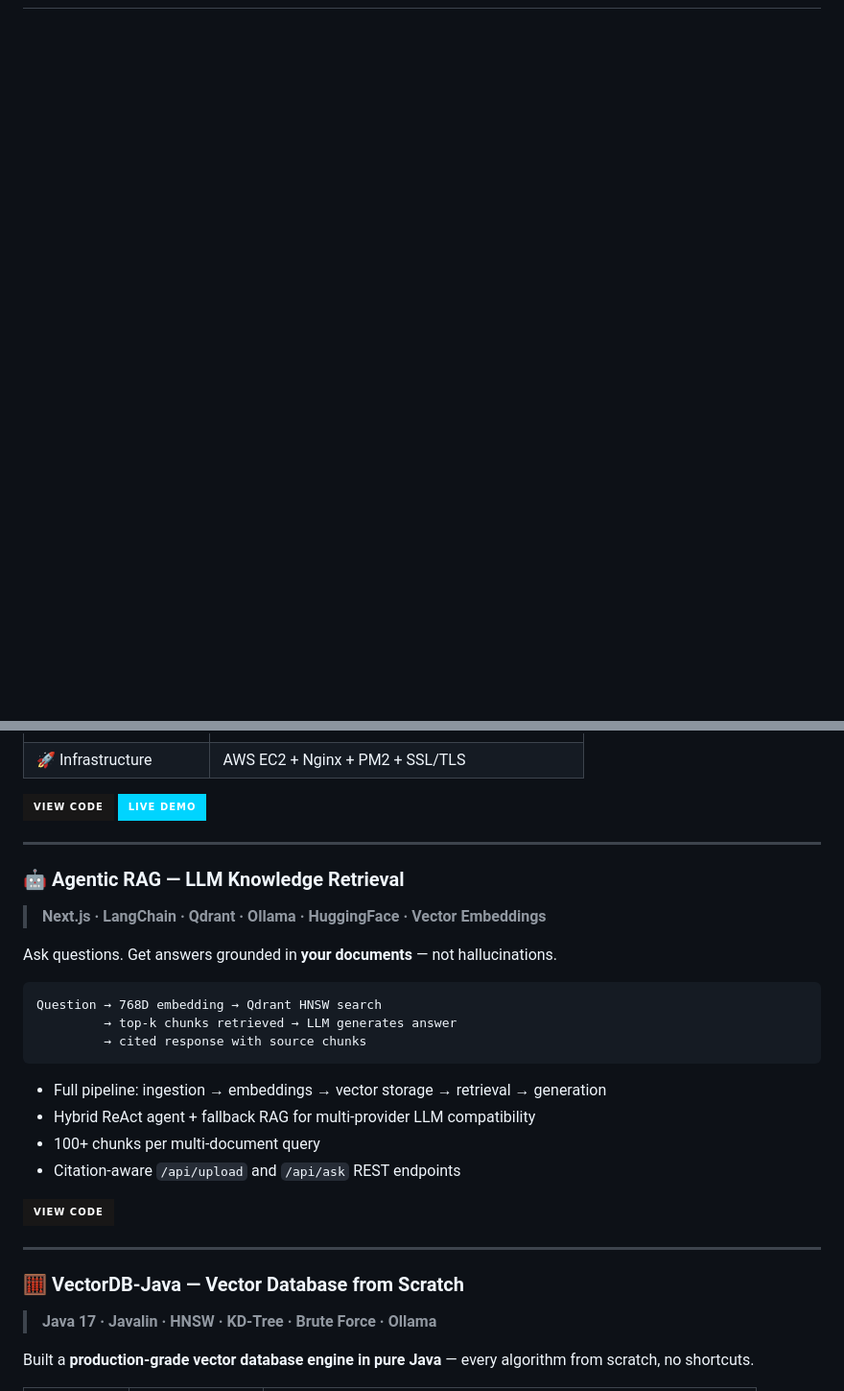
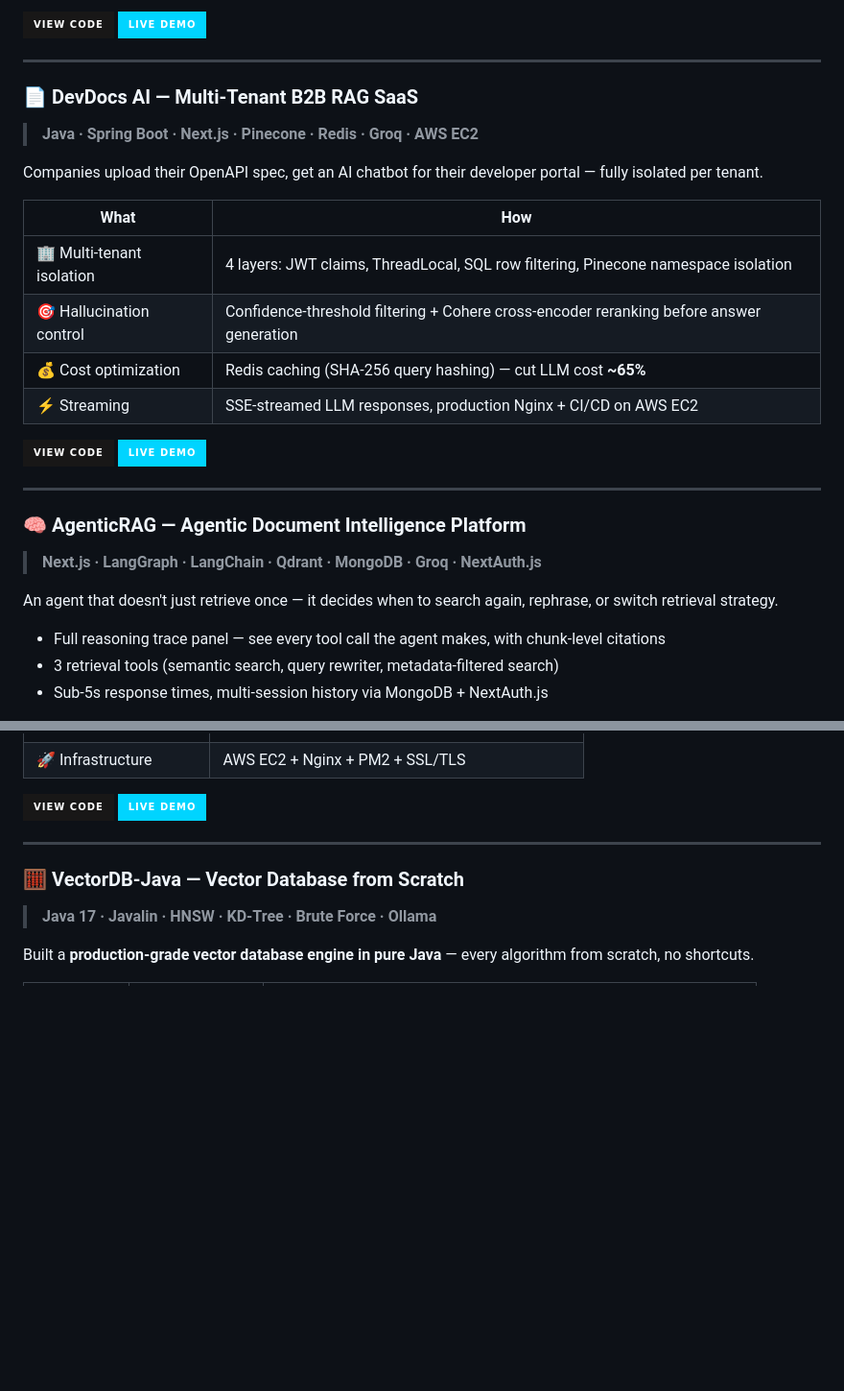
Before and after one commit to Anas2604-web/Anas2604-web, a Markdown page: README.md, 2 parts joined by grey strips. Shown at 96% size. GitHub-like rendering; badges without logos; blank space fills up the shorter version.

````diff
--- a/README.md
+++ b/README.md
@@ -93,0 +111,33 @@ public class AnasKhan extends FullStackEngineer {
+[![GitHub](https://img.shields.io/badge/View_Code-181717?style=for-the-badge&logo=github&logoColor=white)](https://github.com/Anas2604-web)
+[![Live](https://img.shields.io/badge/Live_Demo-00D4FF?style=for-the-badge&logo=vercel&logoColor=black)](https://repomind-nu.vercel.app)
+
+---
+
+### 📄 DevDocs AI — Multi-Tenant B2B RAG SaaS
+
+> **Java · Spring Boot · Next.js · Pinecone · Redis · Groq · AWS EC2**
+
+Companies upload their OpenAPI spec, get an AI chatbot for their developer portal — fully isolated per tenant.
+
+| What | How |
+|------|-----|
+| 🏢 Multi-tenant isolation | 4 layers: JWT claims, ThreadLocal, SQL row filtering, Pinecone namespace isolation |
+| 🎯 Hallucination control | Confidence-threshold filtering + Cohere cross-encoder reranking before answer generation |
+| 💰 Cost optimization | Redis caching (SHA-256 query hashing) — cut LLM cost **~65%** |
+| ⚡ Streaming | SSE-streamed LLM responses, production Nginx + CI/CD on AWS EC2 |
+
+[![GitHub](https://img.shields.io/badge/View_Code-181717?style=for-the-badge&logo=github&logoColor=white)](https://github.com/Anas2604-web/devdocs-ai)
+[![Live](https://img.shields.io/badge/Live_Demo-00D4FF?style=for-the-badge&logo=vercel&logoColor=black)](https://devdocsai.online)
+
+---
+
+### 🧠 AgenticRAG — Agentic Document Intelligence Platform
+
+> **Next.js · LangGraph · LangChain · Qdrant · MongoDB · Groq · NextAuth.js**
+
+An agent that doesn't just retrieve once — it decides when to search again, rephrase, or switch retrieval strategy.
+
+- Full reasoning trace panel — see every tool call the agent makes, with chunk-level citations
+- 3 retrieval tools (semantic search, query rewriter, metadata-filtered search)
+- Sub-5s response times, multi-session history via MongoDB + NextAuth.js
+
@@ -131,27 +182,6 @@ A full-stack developer networking platform — **live on AWS, real users, real p
 
 [![GitHub](https://img.shields.io/badge/View_Code-181717?style=for-the-badge&logo=github&logoColor=white)](https://github.com/Anas2604-web/DevConnect)
 [![Live](https://img.shields.io/badge/Live_Demo-00D4FF?style=for-the-badge&logo=vercel&logoColor=black)](http://devconnectweb.xyz)
-
----
-
-### 🤖 Agentic RAG — LLM Knowledge Retrieval
-
-> **Next.js · LangChain · Qdrant · Ollama · HuggingFace · Vector Embeddings**
-
-Ask questions. Get answers grounded in **your documents** — not hallucinations.
-
-```
-Question → 768D embedding → Qdrant HNSW search
-         → top-k chunks retrieved → LLM generates answer
-         → cited response with source chunks
-```
-
-- Full pipeline: ingestion → embeddings → vector storage → retrieval → generation
-- Hybrid ReAct agent + fallback RAG for multi-provider LLM compatibility
-- 100+ chunks per multi-document query
-- Citation-aware `/api/upload` and `/api/ask` REST endpoints
-
-[![GitHub](https://img.shields.io/badge/View_Code-181717?style=for-the-badge&logo=github&logoColor=white)](https://github.com/Anas2604-web/RAG)
 
 ---
 
````
Also changed, not shown: other parts of README.md (+54 -36 lines).
